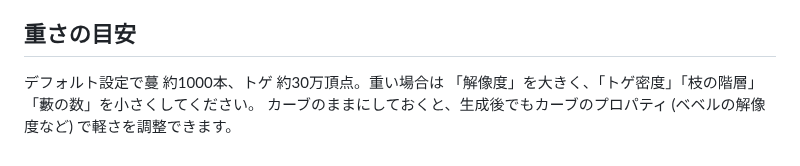
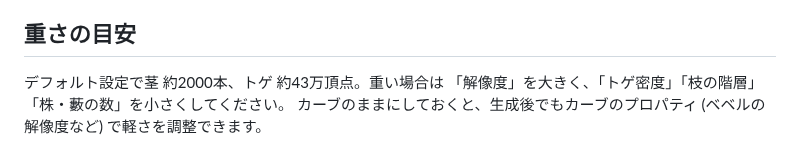
Before and after one commit to naturalart9797-bit/A_life, a Markdown page: blender/README.md, the part around one of its changes. Rendered like a GitHub page.

```diff
--- a/blender/README.md
+++ b/blender/README.md
@@ -61,6 +59,6 @@ Python コンソールからは `build_forest(seed=3, tree_count=12)` のよう
 
 ## 重さの目安
 
-デフォルト設定で蔓 約1000本、トゲ 約30万頂点。重い場合は
-「解像度」を大きく、「トゲ密度」「枝の階層」「藪の数」を小さくしてください。
+デフォルト設定で茎 約2000本、トゲ 約43万頂点。重い場合は
+「解像度」を大きく、「トゲ密度」「枝の階層」「株・藪の数」を小さくしてください。
 カーブのままにしておくと、生成後でもカーブのプロパティ (ベベルの解像度など) で軽さを調整できます。
```
Also changed, not shown: other parts of blender/README.md (+8 -10 lines), blender/preview.jpg, 4 other files.
